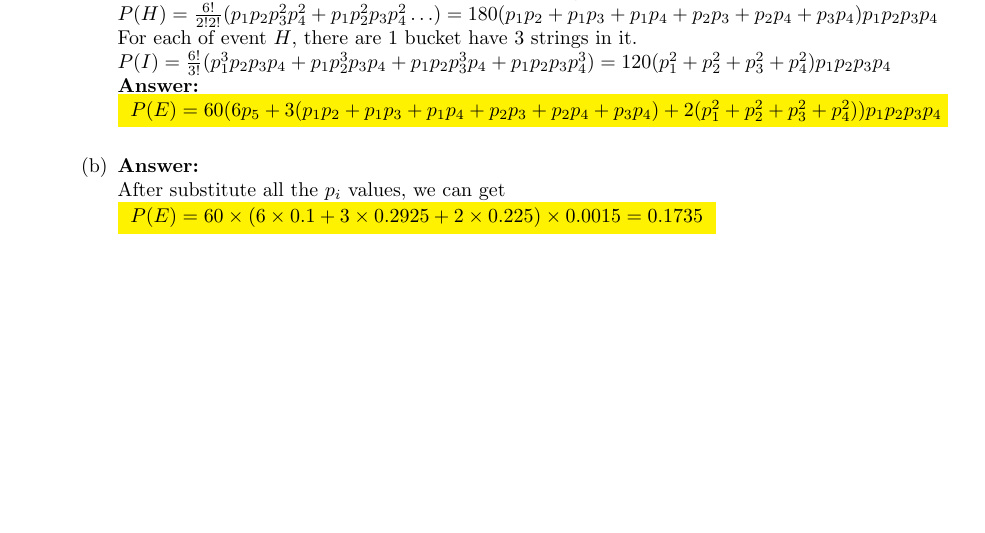
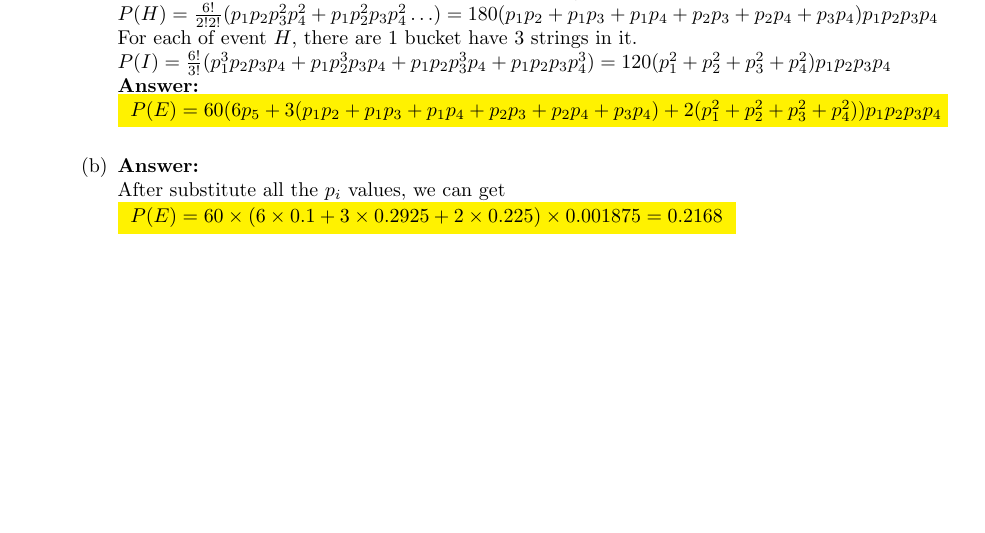
Before and after one commit to xiaoqizhou/xcsApril2017, a LaTeX problem sheet (cs109 homework 2 Xiaoqi Zhou.tex): part of page 3 of 3, cut so that both start at the same text. Compiled offline with pdfLaTeX.

Commit message:
updated the results

```diff
--- a/cs109 homework 2 Xiaoqi Zhou.tex
+++ b/cs109 homework 2 Xiaoqi Zhou.tex
@@ -182,7 +182,7 @@
 		\myansw
 		After substitute all the ${p_i}$ values, we can get\\
 		\colorbox{yellow}{
-			${P(E)=60\times(6\times 0.1 + 3\times 0.2925+2\times 0.225)\times 0.0015=0.1735}$
+			${P(E)=60\times(6\times 0.1 + 3\times 0.2925+2\times 0.225)\times 0.001875=0.2168}$
 		}
 
 	\end{enumerate}
```
Also changed, not shown: cs109 homework 2 Xiaoqi Zhou.pdf, 2 other files.
